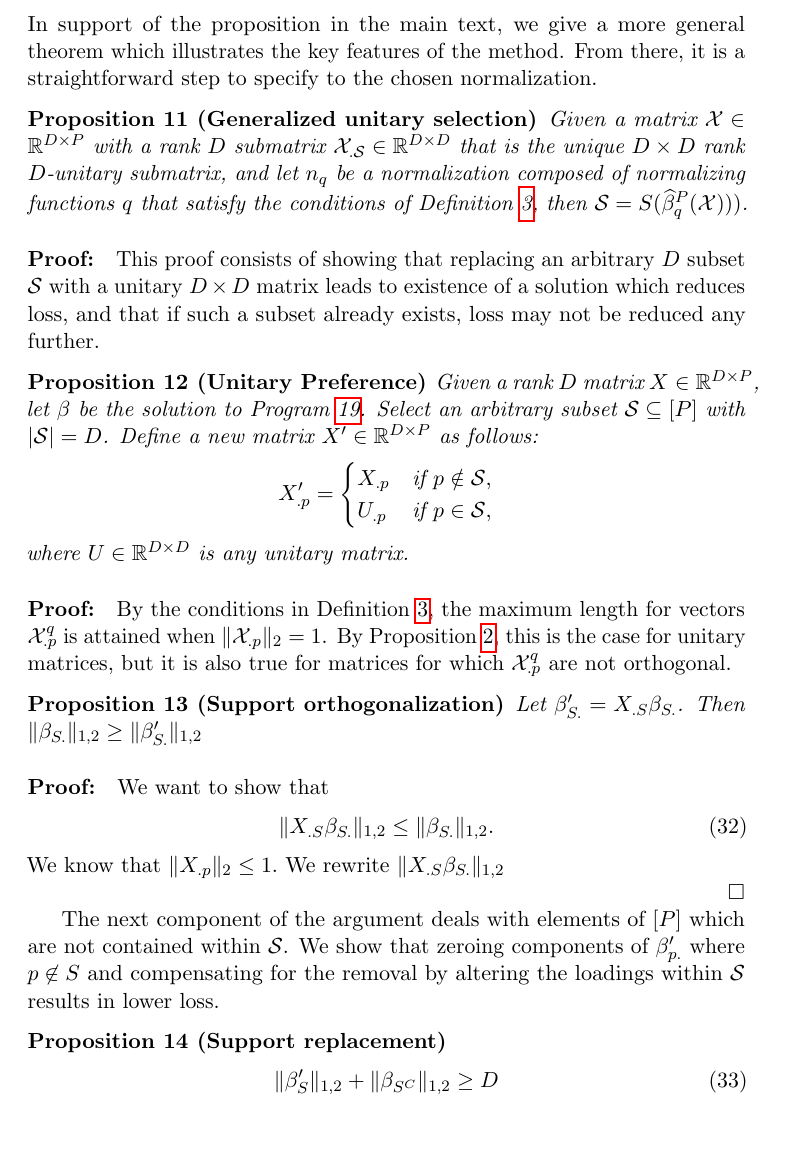
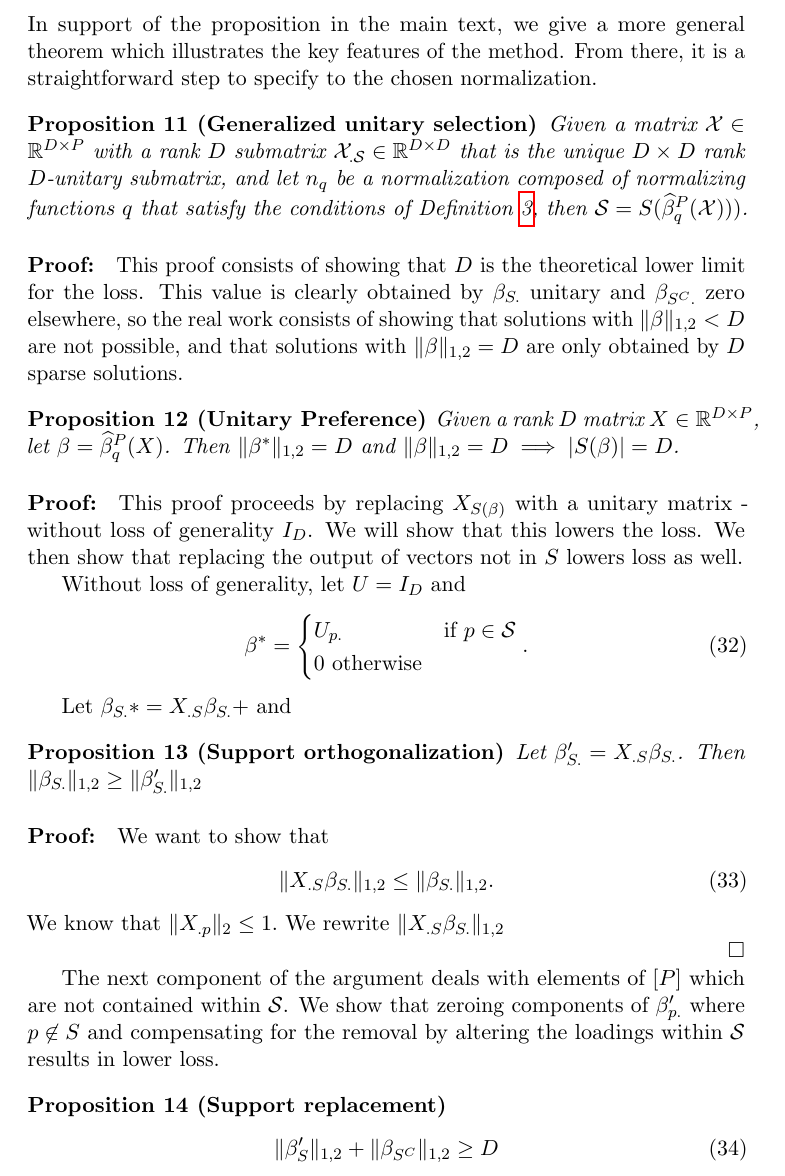
Before and after one commit to sjkoelle/isometry-pursuit, a LaTeX paper (paper/main.tex, which reads paper/supplement.tex): part of page 12 of 13, cut so that both start at the same text, the shorter picture padded with empty space. Compiled offline with pdfLaTeX.

Commit message:
simpler better

```diff
--- a/paper/supplement.tex
+++ b/paper/supplement.tex
@@ -55,31 +55,33 @@ Given a matrix $\mathcal X \in \mathbb R^{D \times P}$ with a rank $D$ submatrix
 
  \begin{proof}
 
-%The first component of this proof deals with $D$-sparse solutions only.
-%In this section, there are two main claims: that, given that a matrix consists of column-vectors of a certain set of lengths, loss will be minimized if these vectors are orthogonal, and that, given that a matrix consists of orthogonal columns, loss will be minimized if these vectors are of length one.
-%These propositions suffice to show that, of all $D$-sparse solutions, the minimizer will be the unique unitary submatrix.
-%The second step of the proof consists of the claim that $D$-sparse solutions are preferable to those consisting of more components.
-%We proceed similarly, showing that loss is reduced by making any $D$-column submatrix of the putative solution orthonormal, and that loss is minimized further by removal of the non orthonormal components.
-
-This proof consists of showing that replacing an arbitrary $D$ subset $\mathcal S$ with a unitary $D \times D$ matrix leads to existence of a solution which reduces loss, and that if such a subset already exists, loss may not be reduced any further.
+This proof consists of showing that $D$ is the theoretical lower limit for the loss.
+This value is clearly obtained by $\beta_{S.}$ unitary and $\beta_{S^C.}$ zero elsewhere, so the real work consists of showing that solutions with $\|\beta\|_{1,2} < D$ are not possible, and that solutions with $\|\beta\|_{1,2}  = D$ are only obtained by $D$ sparse solutions.
 
 \begin{proposition}[Unitary Preference]
-Given a rank $D$ matrix $X \in \mathbb{R}^{D \times P}$, let $\beta$ be the solution to Program \ref{prog:isometry_pursuit}.
-Select an arbitrary subset $\mathcal{S} \subseteq [P]$ with $|\mathcal{S}| = D$.
-Define a new matrix $X' \in \mathbb{R}^{D \times P}$ as follows:
-\[
-X_{.p}' = \begin{cases}
-X_{.p} & \text{if } p \notin \mathcal{S}, \\
-U_{.p} & \text{if } p \in \mathcal{S},
-\end{cases}
-\]
-where $U \in \mathbb{R}^{D \times D}$ is any unitary matrix.
+Given a rank $D$ matrix $X \in \mathbb{R}^{D \times P}$, let $\beta = \widehat \beta^P_q(X)$.
+Then $\|\beta^*\|_{1,2} = D$ and $\|\beta\|_{1,2} = D \implies |S(\beta)| = D$.
+
 \end{proposition}
 
 \begin{proof}
-By the conditions in Definition  \ref{def:symmetric_normalization}, the maximum length for vectors $\mathcal X^q_{.p}$ is attained when $\|\mathcal X_{.p}\|_2 = 1$.
-By Proposition \ref{prop:unitary_basis}, this is the case for unitary matrices, but it is also true for matrices for which $\mathcal X^q_{.p}$ are not orthogonal.
 
+This proof proceeds by replacing $X_{S(\beta)}$ with a unitary matrix - without loss of generality $I_D$.
+We will show that this lowers the loss.
+We then show that replacing the output of vectors not in $S$ lowers loss as well.
+
+Without loss of generality, let $U = I_D$ and
+\begin{align}
+\beta^* = \begin{cases}
+U_{p.} & \text{if } p \in \mathcal{S} \\
+0 \text{ otherwise}
+\end{cases}.
+\end{align}
+
+%By the conditions in Definition  \ref{def:symmetric_normalization}, the maximum length for vectors $\mathcal X^q_{.p}$ is attained when $\|\mathcal X_{.p}\|_2 = 1$.
+%By Proposition \ref{prop:unitary_basis}, this is the case for unitary matrices, but it is also true for matrices for which $\mathcal X^q_{.p}$ are not orthogonal.
+
+Let $\beta_{S.}* = X_{.S} \beta_{S.} + $ and
 
 \begin{proposition}[Support orthogonalization]
 \label{prop:support_orthogonalization}
@@ -89,7 +91,7 @@ Then $\|\beta_{S.}\|_{1,2} \geq \|\beta_{S.}'\|_{1,2}$
 \begin{proof}
 We want to show that
 \begin{align}
-\| X_{.S} \beta_{S.}  \|_{1,2} \leq \|\beta_{S.}\|_{1,2}.
+\| X_{.S} \beta_{S.}  \|_{1,2} \leq \|\beta_{S.}\|_{1,2}. % this may not be true.  it can cause a sparse solution to become non sparse.
 \end{align}
 We know that $\| X_{.p} \|_2 \leq 1.$
 We rewrite $\| X_{.S} \beta_{S.}  \|_{1,2} $
```
Also changed, not shown: paper/main.pdf, 1 other file.
